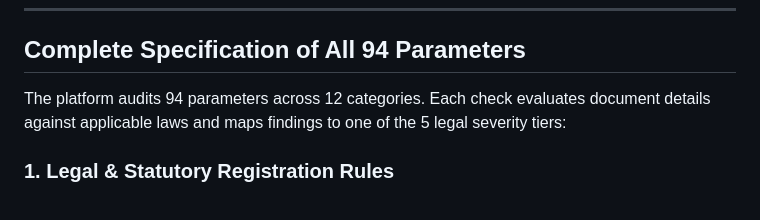
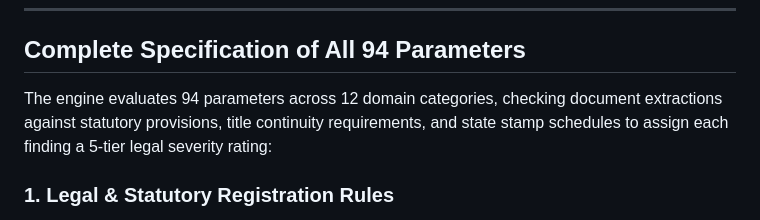
Before and after one commit to AtharvaKhanvilkar/DelhiTSR, a Markdown page: README.md, the part around the change. Drawn GitHub-style.

Commit message:
docs(readme): refine 94 parameter intro prose to be domain-precise without fluff or dumbing down

```diff
--- a/README.md
+++ b/README.md
@@ -164,7 +164,7 @@ The platform implements security controls to protect sensitive real estate trans
 
 ## Complete Specification of All 94 Parameters
 
-The platform audits 94 parameters across 12 categories. Each check evaluates document details against applicable laws and maps findings to one of the 5 legal severity tiers:
+The engine evaluates 94 parameters across 12 domain categories, checking document extractions against statutory provisions, title continuity requirements, and state stamp schedules to assign each finding a 5-tier legal severity rating:
 
 ### 1. Legal & Statutory Registration Rules
 
```
